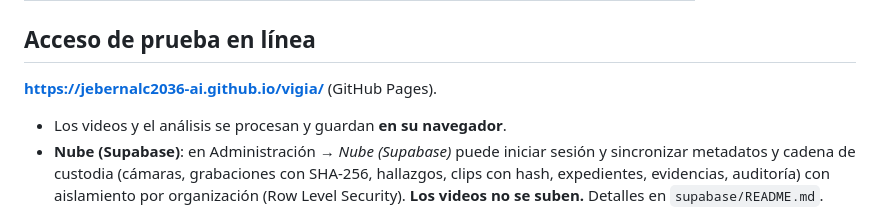
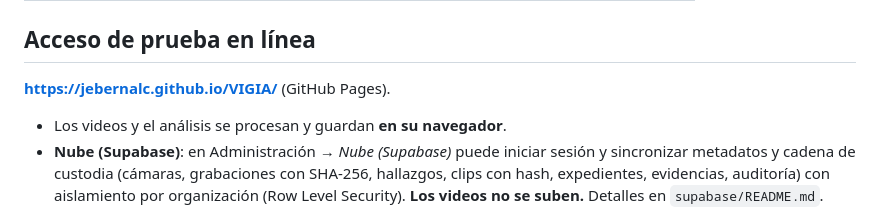
Before and after one commit to jebernalc/VIGIA, a Markdown page: README.md, the part around the change. Rendered like a GitHub page.

Commit message:
README: enlace público de GitHub Pages
Co-Authored-By: Claude Opus 5.5 <noreply@anthropic.com>
Claude-Session: https://claude.ai/code/session_01HKnkNrCsX588tcQJ6SzcZQ

```diff
--- a/README.md
+++ b/README.md
@@ -13,7 +13,7 @@ Plataforma de monitoreo y análisis de video con chat en español, preservación
 
 ## Acceso de prueba en línea
 
-**https://jebernalc2036-ai.github.io/vigia/** (GitHub Pages).
+**https://jebernalc.github.io/VIGIA/** (GitHub Pages).
 
 - Los videos y el análisis se procesan y guardan **en su navegador**.
 - **Nube (Supabase)**: en Administración → *Nube (Supabase)* puede iniciar sesión y sincronizar metadatos y cadena de custodia (cámaras, grabaciones con SHA-256, hallazgos, clips con hash, expedientes, evidencias, auditoría) con aislamiento por organización (Row Level Security). **Los videos no se suben.** Detalles en `supabase/README.md`.
```
Also changed, not shown: docs/README.md (+1 -1 lines).
